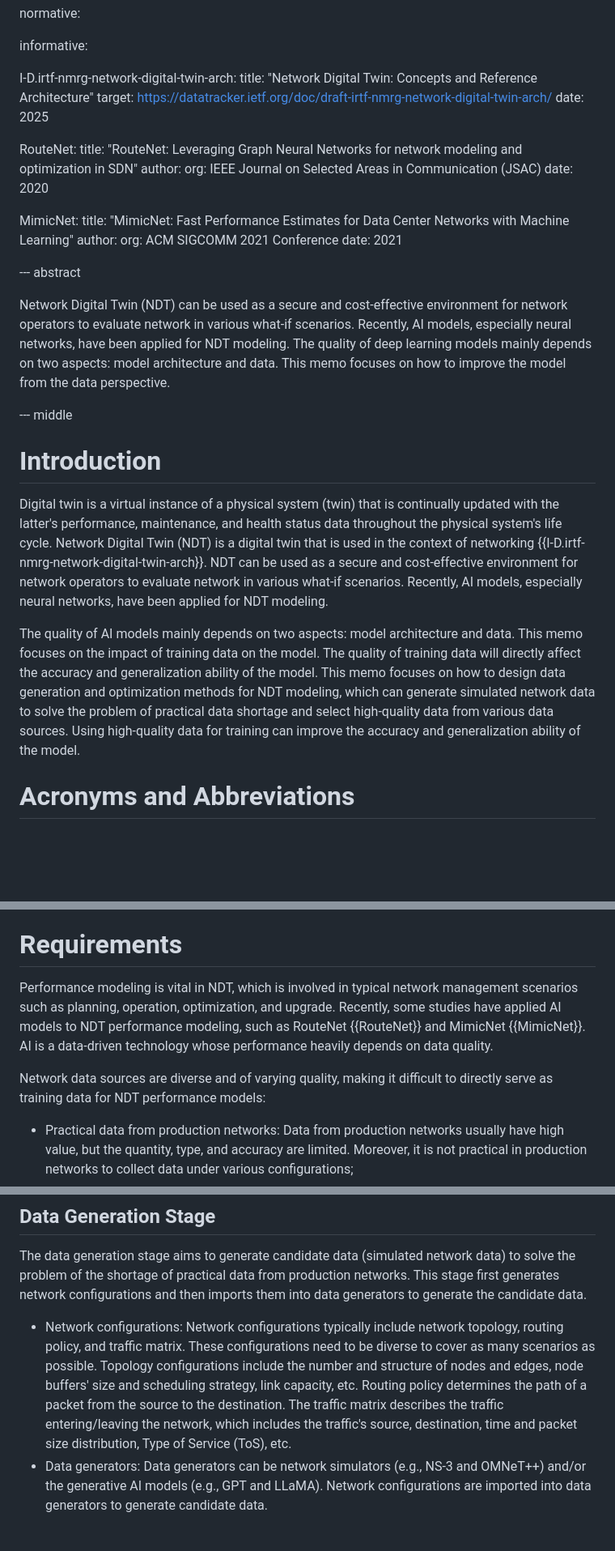
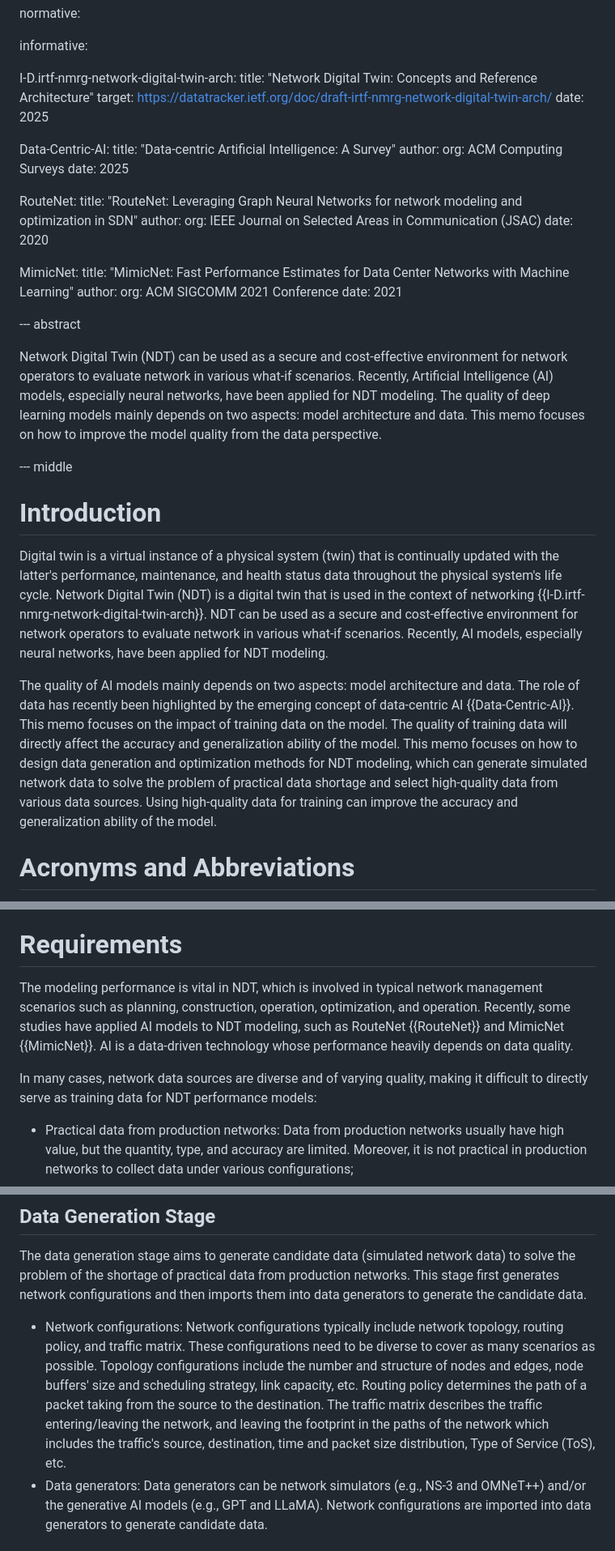
Before and after one commit to limei2011/ndt-data-generation-optimization, a Markdown page: draft-li-nmrg-dtn-data-generation-optimization.md, 3 parts joined by grey strips. Shown at 81% size. GitHub-like rendering; blank space fills up the shorter version.

```diff
--- a/draft-li-nmrg-dtn-data-generation-optimization.md
+++ b/draft-li-nmrg-dtn-data-generation-optimization.md
@@ -53,6 +53,12 @@ informative:
     target: https://datatracker.ietf.org/doc/draft-irtf-nmrg-network-digital-twin-arch/
     date: 2025
 
+  Data-Centric-AI:
+    title: "Data-centric Artificial Intelligence: A Survey"
+    author:
+      org: ACM Computing Surveys
+    date: 2025
+
   RouteNet:
     title: "RouteNet: Leveraging Graph Neural Networks for network modeling and optimization in SDN"
     author:
@@ -67,7 +73,7 @@ informative:
 
 --- abstract
 
-Network Digital Twin (NDT) can be used as a secure and cost-effective environment for network operators to evaluate network in various what-if scenarios. Recently, AI models, especially neural networks, have been applied for NDT modeling. The quality of deep learning models mainly depends on two aspects: model architecture and data.  This memo focuses on how to improve the model from the data perspective.
+Network Digital Twin (NDT) can be used as a secure and cost-effective environment for network operators to evaluate network in various what-if scenarios. Recently, Artificial Intelligence (AI) models, especially neural networks, have been applied for NDT modeling. The quality of deep learning models mainly depends on two aspects: model architecture and data.  This memo focuses on how to improve the model quality from the data perspective.
 
 --- middle
 
@@ -75,7 +81,7 @@ Network Digital Twin (NDT) can be used as a secure and cost-effective environmen
 
 Digital twin is a virtual instance of a physical system (twin) that is continually updated with the latter's performance, maintenance, and health status data throughout the physical system's life cycle. Network Digital Twin (NDT) is a digital twin that is used in the context of networking {{I-D.irtf-nmrg-network-digital-twin-arch}}.  NDT can be used as a secure and cost-effective environment for network operators to evaluate network in various what-if scenarios. Recently, AI models, especially neural networks, have been applied for NDT modeling.
 
-The quality of AI models mainly depends on two aspects: model architecture and data. This memo focuses on the impact of training data on the model.  The quality of training data will directly affect the accuracy and generalization ability of the model. This memo focuses on how to design data generation and optimization methods for NDT modeling, which can generate simulated network data to solve the problem of practical data shortage and select high-quality data from various data sources.  Using high-quality data for training can improve the accuracy and generalization ability of the model.
+The quality of AI models mainly depends on two aspects: model architecture and data. The role of data has recently been highlighted by the emerging concept of data-centric AI {{Data-Centric-AI}}. This memo focuses on the impact of training data on the model. The quality of training data will directly affect the accuracy and generalization ability of the model. This memo focuses on how to design data generation and optimization methods for NDT modeling, which can generate simulated network data to solve the problem of practical data shortage and select high-quality data from various data sources. Using high-quality data for training can improve the accuracy and generalization ability of the model.
 
 # Acronyms and Abbreviations
 
@@ -103,9 +109,9 @@ CBR: Constant Bit Rate
 
 # Requirements
 
-Performance modeling is vital in NDT, which is involved in typical network management scenarios such as planning, operation, optimization, and upgrade.  Recently, some studies have applied AI models to NDT performance modeling, such as RouteNet {{RouteNet}} and MimicNet {{MimicNet}}. AI is a data-driven technology whose performance heavily depends on data quality.
+The modeling performance is vital in NDT, which is involved in typical network management scenarios such as planning, construction, operation, optimization, and operation.  Recently, some studies have applied AI models to NDT modeling, such as RouteNet {{RouteNet}} and MimicNet {{MimicNet}}. AI is a data-driven technology whose performance heavily depends on data quality.
 
-Network data sources are diverse and of varying quality, making it difficult to directly serve as training data for NDT performance models:
+In many cases, network data sources are diverse and of varying quality, making it difficult to directly serve as training data for NDT performance models:
 
 - Practical data from production networks: Data from production networks usually have high value, but the quantity, type, and accuracy are limited. Moreover, it is not practical in production networks to collect data under various configurations;
 - Network simulators: Network simulators (e.g., NS-3 and OMNeT++) can be used to generate simulated network data, which can solve the problems of quantity, diversity, and accuracy to a certain extent.  However, simulation is usually time-consuming. In addition, there are usually differences between simulated data and practical data from production networks, which hinders the application of trained models to production networks;
@@ -148,7 +154,7 @@ The framework of data generation and optimization for NDT performance modeling i
 
 The data generation stage aims to generate candidate data (simulated network data) to solve the problem of the shortage of practical data from production networks.  This stage first generates network configurations and then imports them into data generators to generate the candidate data.
 
-- Network configurations: Network configurations typically include network topology, routing policy, and traffic matrix.  These configurations need to be diverse to cover as many scenarios as possible. Topology configurations include the number and structure of nodes and edges, node buffers' size and scheduling strategy, link capacity, etc.  Routing policy determines the path of a packet from the source to the destination. The traffic matrix describes the traffic entering/leaving the network, which includes the traffic's source, destination, time and packet size distribution, Type of Service (ToS), etc.
+- Network configurations: Network configurations typically include network topology, routing policy, and traffic matrix.  These configurations need to be diverse to cover as many scenarios as possible. Topology configurations include the number and structure of nodes and edges, node buffers' size and scheduling strategy, link capacity, etc.  Routing policy determines the path of a packet taking from the source to the destination. The traffic matrix describes the traffic entering/leaving the network, and leaving the footprint in the paths of the network which includes the traffic's source, destination, time and packet size distribution, Type of Service (ToS), etc.
 - Data generators: Data generators can be network simulators (e.g., NS-3 and OMNeT++) and/or the generative AI models (e.g., GPT and LLaMA). Network configurations are imported into data generators to generate candidate data.
 
 ## Data Optimization Stage
```
Also changed, not shown: other parts of draft-li-nmrg-dtn-data-generation-optimization.md (+3 -3 lines).
